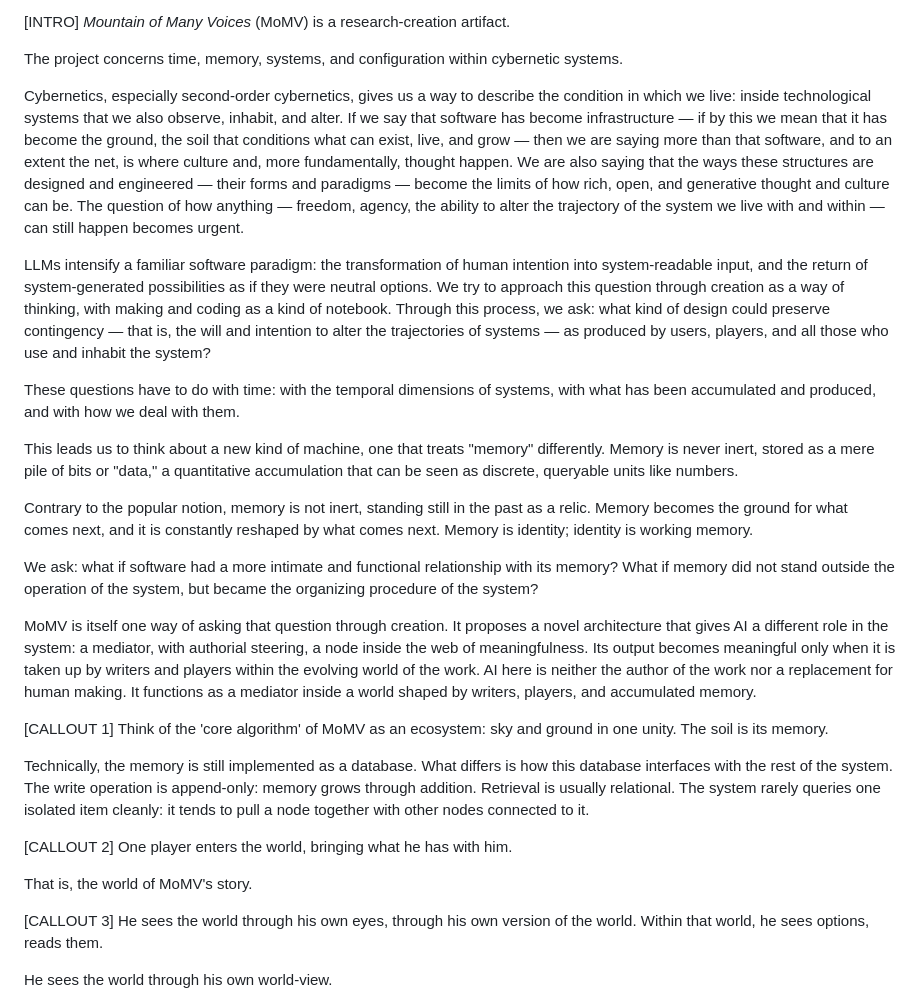
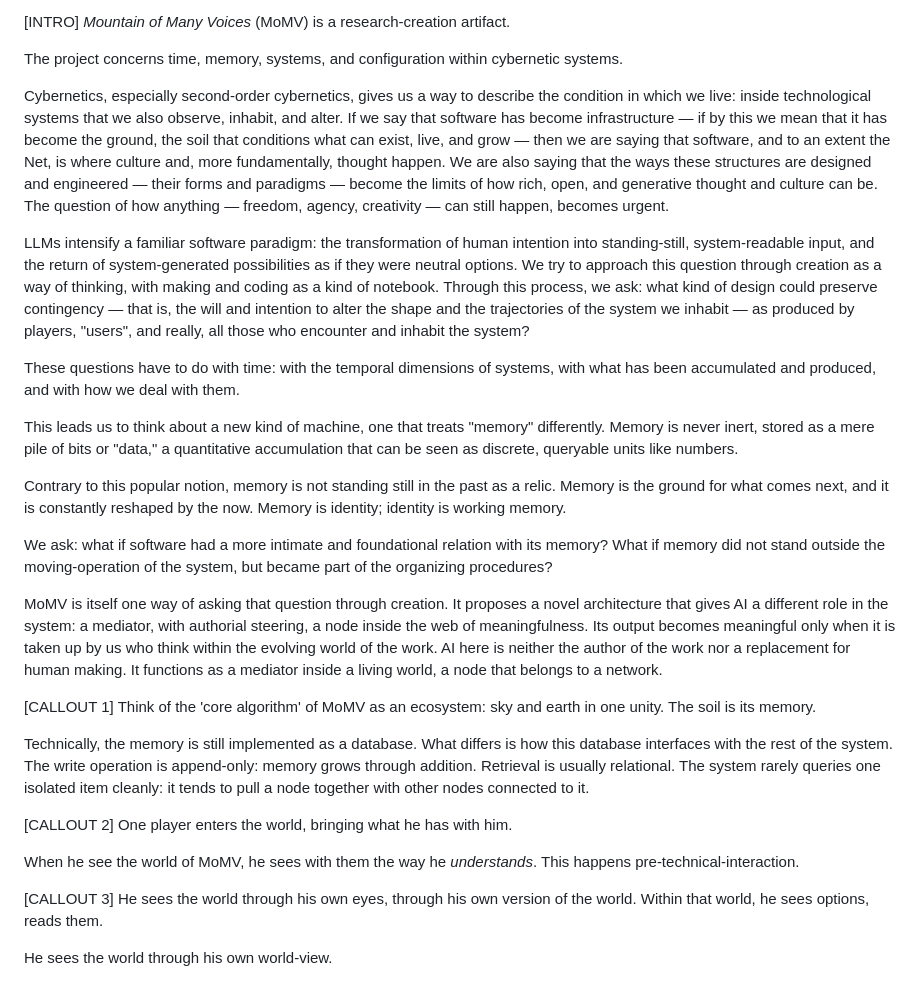
Before and after one commit to ZZYW/momv-conceptual, a Markdown page: flyer/content.md, the part around the change. Drawn GitHub-style.

Commit message:
Revise content for clarity and precision
Updated language for clarity and precision in discussing cybernetics, memory, and the role of AI in the MoMV project.

```diff
--- a/flyer/content.md
+++ b/flyer/content.md
@@ -19,29 +19,29 @@ hi@zzyw.org
 
 The project concerns time, memory, systems, and configuration within cybernetic systems.
 
-Cybernetics, especially second-order cybernetics, gives us a way to describe the condition in which we live: inside technological systems that we also observe, inhabit, and alter. If we say that software has become infrastructure — if by this we mean that it has become the ground, the soil that conditions what can exist, live, and grow — then we are saying more than that software, and to an extent the net, is where culture and, more fundamentally, thought happen. We are also saying that the ways these structures are designed and engineered — their forms and paradigms — become the limits of how rich, open, and generative thought and culture can be. The question of how anything — freedom, agency, the ability to alter the trajectory of the system we live with and within — can still happen becomes urgent.
+Cybernetics, especially second-order cybernetics, gives us a way to describe the condition in which we live: inside technological systems that we also observe, inhabit, and alter. If we say that software has become infrastructure — if by this we mean that it has become the ground, the soil that conditions what can exist, live, and grow — then we are saying that software, and to an extent the Net, is where culture and, more fundamentally, thought happen. We are also saying that the ways these structures are designed and engineered — their forms and paradigms — become the limits of how rich, open, and generative thought and culture can be. The question of how anything — freedom, agency, creativity — can still happen, becomes urgent.
 
-LLMs intensify a familiar software paradigm: the transformation of human intention into system-readable input, and the return of system-generated possibilities as if they were neutral options. We try to approach this question through creation as a way of thinking, with making and coding as a kind of notebook. Through this process, we ask: what kind of design could preserve contingency — that is, the will and intention to alter the trajectories of systems — as produced by users, players, and all those who use and inhabit the system?
+LLMs intensify a familiar software paradigm: the transformation of human intention into standing-still, system-readable input, and the return of system-generated possibilities as if they were neutral options. We try to approach this question through creation as a way of thinking, with making and coding as a kind of notebook. Through this process, we ask: what kind of design could preserve contingency — that is, the will and intention to alter the shape and the trajectories of the system we inhabit — as produced by players, "users", and really, all those who encounter and inhabit the system?
 
 These questions have to do with time: with the temporal dimensions of systems, with what has been accumulated and produced, and with how we deal with them.
 
 This leads us to think about a new kind of machine, one that treats "memory" differently. Memory is never inert, stored as a mere pile of bits or "data," a quantitative accumulation that can be seen as discrete, queryable units like numbers.
 
-Contrary to the popular notion, memory is not inert, standing still in the past as a relic. Memory becomes the ground for what comes next, and it is constantly reshaped by what comes next. Memory is identity; identity is working memory.
+Contrary to this popular notion, memory is not standing still in the past as a relic. Memory is the ground for what comes next, and it is constantly reshaped by the now. Memory is identity; identity is working memory.
 
-We ask: what if software had a more intimate and functional relationship with its memory? What if memory did not stand outside the operation of the system, but became the organizing procedure of the system?
+We ask: what if software had a more intimate and foundational relation with its memory? What if memory did not stand outside the moving-operation of the system, but became part of the organizing procedures?
 
-MoMV is itself one way of asking that question through creation. It proposes a novel architecture that gives AI a different role in the system: a mediator, with authorial steering, a node inside the web of meaningfulness. Its output becomes meaningful only when it is taken up by writers and players within the evolving world of the work. AI here is neither the author of the work nor a replacement for human making. It functions as a mediator inside a world shaped by writers, players, and accumulated memory.
+MoMV is itself one way of asking that question through creation. It proposes a novel architecture that gives AI a different role in the system: a mediator, with authorial steering, a node inside the web of meaningfulness. Its output becomes meaningful only when it is taken up by us who think within the evolving world of the work. AI here is neither the author of the work nor a replacement for human making. It functions as a mediator inside a living world, a node that belongs to a network.
 
 [CALLOUT 1]
-Think of the 'core algorithm' of MoMV as an ecosystem: sky and ground in one unity. The soil is its memory.
+Think of the 'core algorithm' of MoMV as an ecosystem: sky and earth in one unity. The soil is its memory.
 
 Technically, the memory is still implemented as a database. What differs is how this database interfaces with the rest of the system. The write operation is append-only: memory grows through addition. Retrieval is usually relational. The system rarely queries one isolated item cleanly: it tends to pull a node together with other nodes connected to it.
 
 [CALLOUT 2]
 One player enters the world, bringing what he has with him.
 
-That is, the world of MoMV's story.
+When he see the world of MoMV, he sees with them the way he _understands_. This happens pre-technical-interaction.
 
 [CALLOUT 3]
 He sees the world through his own eyes, through his own version of the world. Within that world, he sees options, reads them.
```
